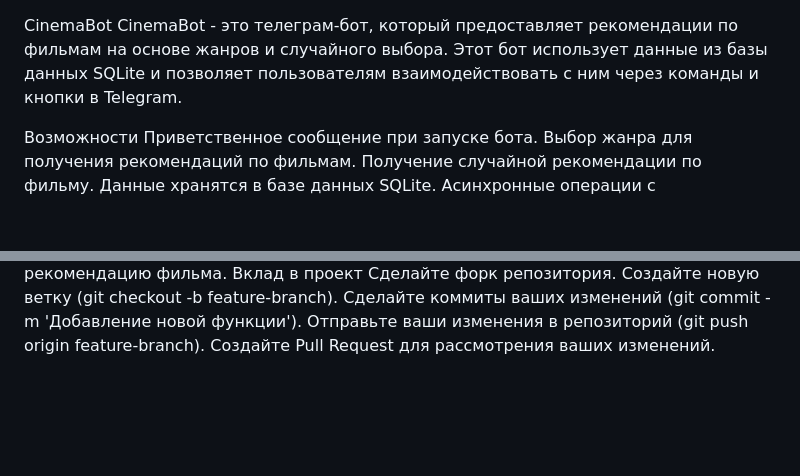
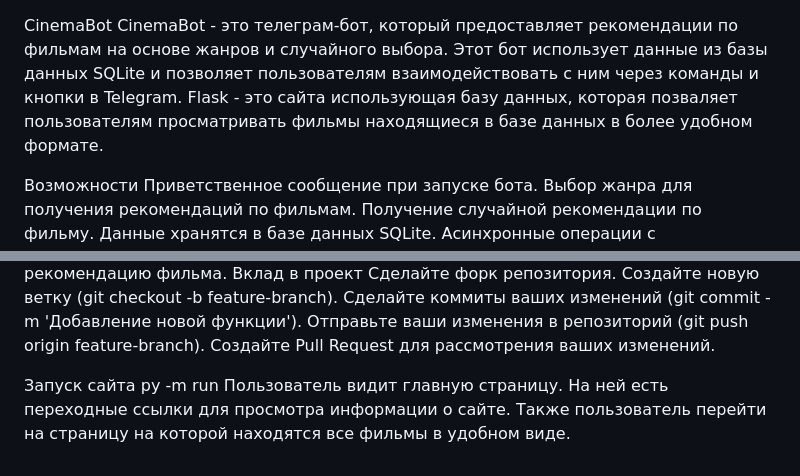
Before and after one commit to eliseevanton24/CinemaBot, a Markdown page: README.md, 2 parts joined by grey strips. Rendered like a GitHub page; blank space fills up the shorter version.

```diff
--- a/README.md
+++ b/README.md
@@ -1,5 +1,6 @@
 CinemaBot
 CinemaBot - это телеграм-бот, который предоставляет рекомендации по фильмам на основе жанров и случайного выбора. Этот бот использует данные из базы данных SQLite и позволяет пользователям взаимодействовать с ним через команды и кнопки в Telegram.
+Flask - это сайта использующая базу данных, которая позваляет пользователям просматривать фильмы находящиеся в базе данных в более удобном формате.
 
 Возможности
 Приветственное сообщение при запуске бота.
@@ -83,3 +84,7 @@ pm2 status
 Сделайте коммиты ваших изменений (git commit -m 'Добавление новой функции').
 Отправьте ваши изменения в репозиторий (git push origin feature-branch).
 Создайте Pull Request для рассмотрения ваших изменений.
+
+Запуск сайта py -m run
+Пользователь видит главную страницу. На ней есть переходные ссылки для просмотра информации о сайте.
+Также пользователь перейти на страницу на которой находятся все фильмы в удобном виде.
```
